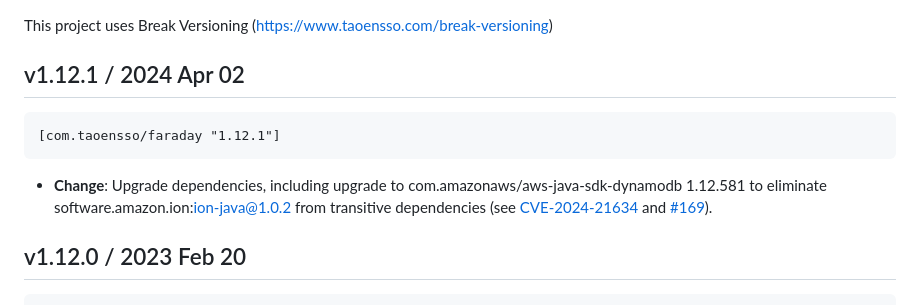
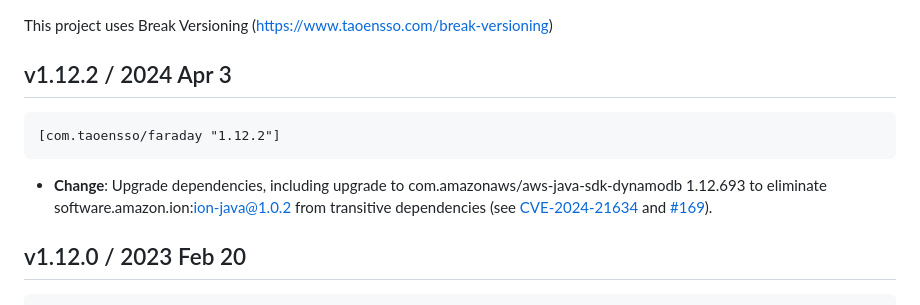
Before and after one commit to taoensso/faraday, a Markdown page: CHANGELOG.md, the part around the change. GitHub-like rendering.

Commit message:
Update README.md and CHANGELOG.md for 1.12.2

````diff
--- a/CHANGELOG.md
+++ b/CHANGELOG.md
@@ -1,12 +1,12 @@
 This project uses Break Versioning (https://www.taoensso.com/break-versioning)
 
-## v1.12.1 / 2024 Apr 02
+## v1.12.2 / 2024 Apr 3
 
 ```clojure
-[com.taoensso/faraday "1.12.1"]
+[com.taoensso/faraday "1.12.2"]
 ```
 
-* **Change**: Upgrade dependencies, including upgrade to com.amazonaws/aws-java-sdk-dynamodb 1.12.581 to eliminate software.amazon.ion:ion-java@1.0.2 from transitive dependencies (see [CVE-2024-21634](https://nvd.nist.gov/vuln/detail/CVE-2024-21634) and [#169](https://github.com/Taoensso/faraday/issues/169)).
+* **Change**: Upgrade dependencies, including upgrade to com.amazonaws/aws-java-sdk-dynamodb 1.12.693 to eliminate software.amazon.ion:ion-java@1.0.2 from transitive dependencies (see [CVE-2024-21634](https://nvd.nist.gov/vuln/detail/CVE-2024-21634) and [#169](https://github.com/Taoensso/faraday/issues/169)).
 
 ## v1.12.0 / 2023 Feb 20
 
````
Also changed, not shown: 1 other file.
